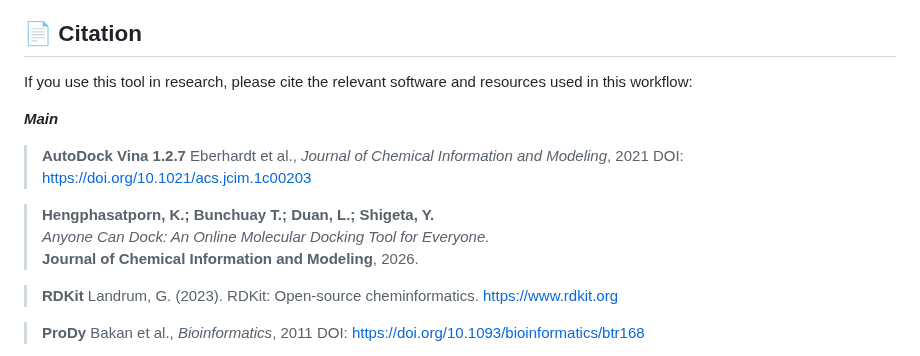
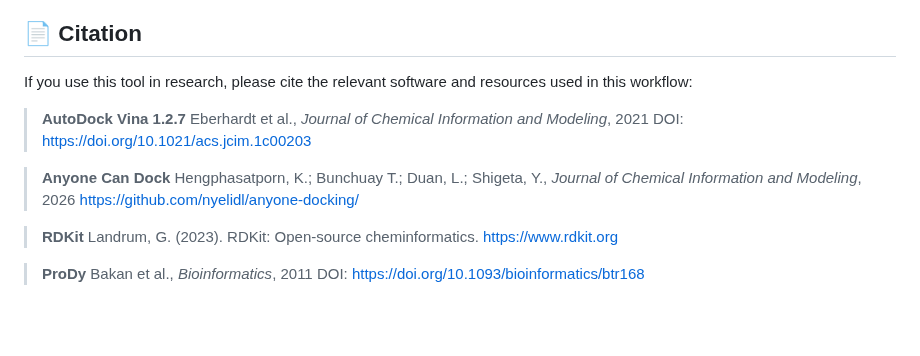
Before and after one commit to nyelidl/anyone-docking, a Markdown page: README.md, the part around the change. Rendered like a GitHub page; blank space fills up the shorter version.

Commit message:
Revise citations in README.md
Updated citation format and added link for 'Anyone Can Dock'.

```diff
--- a/README.md
+++ b/README.md
@@ -229,14 +229,13 @@ anyone-docking/
 
 If you use this tool in research, please cite the relevant software and resources used in this workflow:
 
-***Main***
 > **AutoDock Vina 1.2.7**
 > Eberhardt et al., *Journal of Chemical Information and Modeling*, 2021
 > DOI: https://doi.org/10.1021/acs.jcim.1c00203
 
-> **Hengphasatporn, K.; Bunchuay T.; Duan, L.; Shigeta, Y.**
-> *Anyone Can Dock: An Online Molecular Docking Tool for Everyone.*
-> **Journal of Chemical Information and Modeling**, 2026.
+>**Anyone Can Dock**
+> Hengphasatporn, K.; Bunchuay T.; Duan, L.; Shigeta, Y., *Journal of Chemical Information and Modeling*, 2026
+> https://github.com/nyelidl/anyone-docking/
 
 > **RDKit**
 > Landrum, G. (2023). RDKit: Open-source cheminformatics.
```
